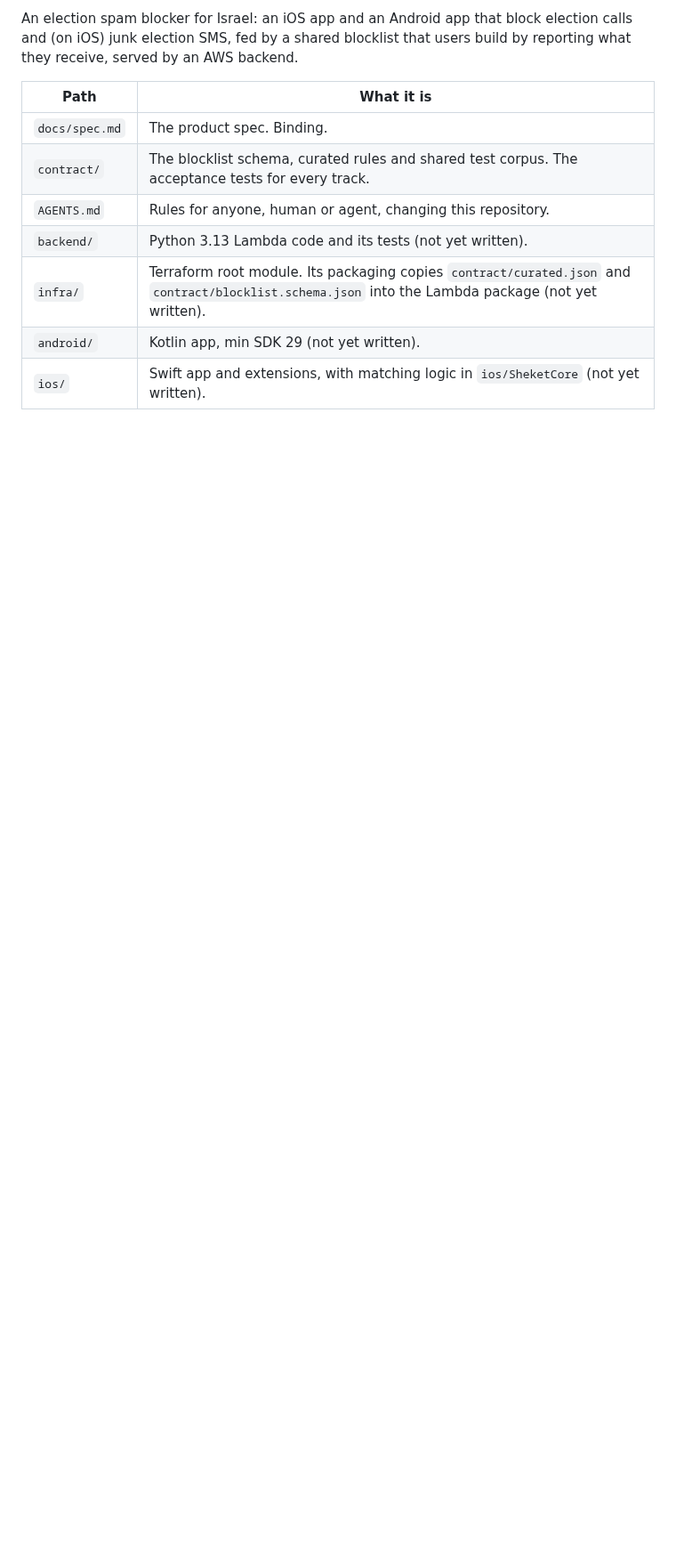
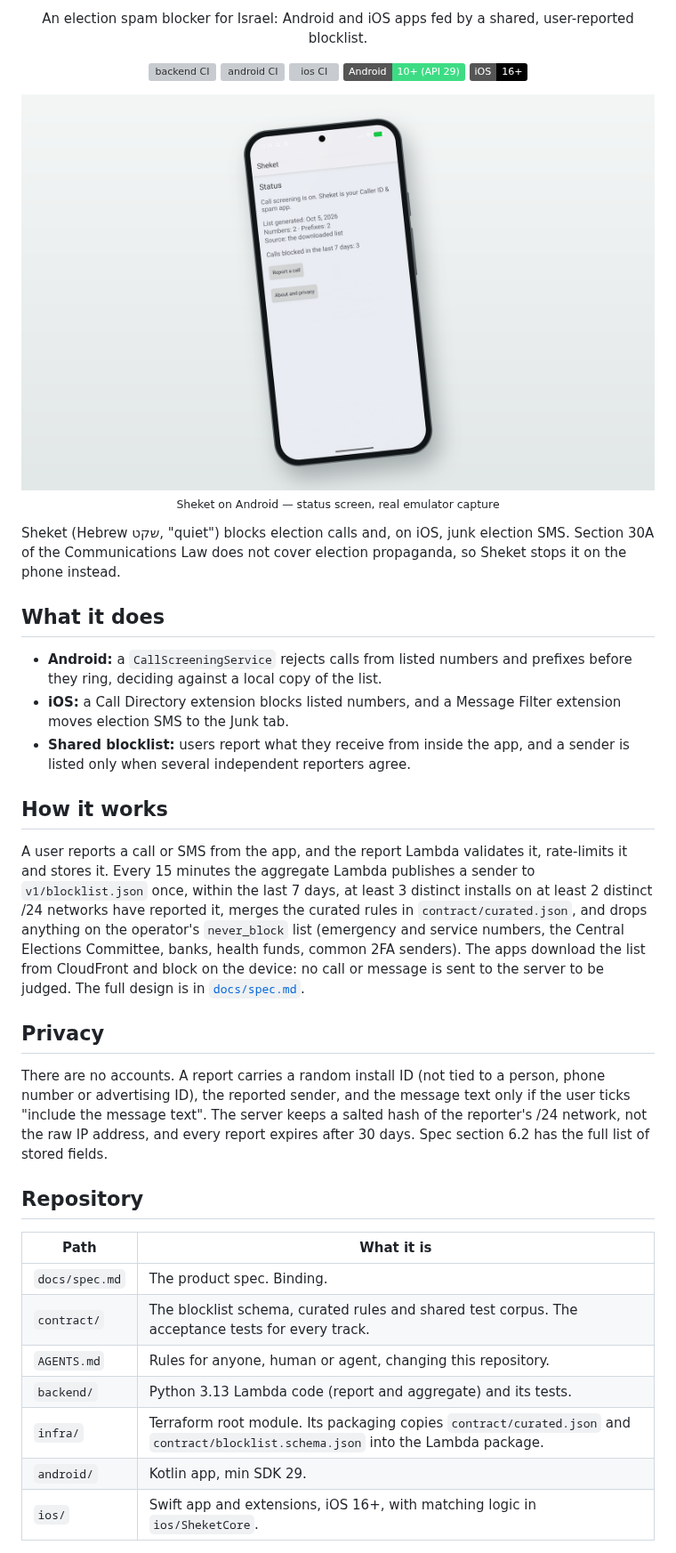
Before and after one commit to eyalgolan/sheket-overcut, a Markdown page: README.md, the part around one of its changes. Shown at 89% size. Rendered like a GitHub page; pictures changed too: assets/brand/readme-hero.png (added); badges without logos; blank space fills up the shorter version; grey boxes are pictures that could not be loaded.

Commit message:
docs: Sheket logo and README hero image
Add a hand-drawn SVG logo (exported to PNG, with dark-theme and monochrome
variants) and a README hero showing the real Android status screen, captured
on the emulator, inside a drawn phone frame. Rework README.md: centred logo,
tagline, CI and platform badges, what it does, how it works, privacy, and
build and run commands taken from the workflows. Drop the stale "not yet
written" notes.

Co-Authored-By: Claude Opus 5.5 <noreply@anthropic.com>
Claude-Session: https://claude.ai/code/session_01Qrku7HDhYJyDAhRxTK9s6Z

```diff
--- a/README.md
+++ b/README.md
@@ -2,15 +7,65 @@
 
-An election spam blocker for Israel: an iOS app and an Android app that block
-election calls and (on iOS) junk election SMS, fed by a shared blocklist that
-users build by reporting what they receive, served by an AWS backend.
+<p align="center">
+  An election spam blocker for Israel: Android and iOS apps fed by a shared, user-reported blocklist.
+</p>
+
+<p align="center">
+  <a href="https://github.com/eyalgolan/sheket-overcut/actions/workflows/backend.yml"><img src="https://github.com/eyalgolan/sheket-overcut/actions/workflows/backend.yml/badge.svg?branch=main" alt="backend CI"></a>
+  <a href="https://github.com/eyalgolan/sheket-overcut/actions/workflows/android.yml"><img src="https://github.com/eyalgolan/sheket-overcut/actions/workflows/android.yml/badge.svg?branch=main" alt="android CI"></a>
+  <a href="https://github.com/eyalgolan/sheket-overcut/actions/workflows/ios.yml"><img src="https://github.com/eyalgolan/sheket-overcut/actions/workflows/ios.yml/badge.svg?branch=main" alt="ios CI"></a>
+  <img src="https://img.shields.io/badge/Android-10%2B%20(API%2029)-3DDC84?logo=android&logoColor=white" alt="Android 10+ (API 29)">
+  <img src="https://img.shields.io/badge/iOS-16%2B-000000?logo=apple&logoColor=white" alt="iOS 16+">
+</p>
+
+<p align="center">
+  <img src="assets/brand/readme-hero.png" alt="The Sheket status screen on an Android phone" width="800">
+  <br>
+  <sub>Sheket on Android — status screen, real emulator capture</sub>
+</p>
+
+Sheket (Hebrew שקט, "quiet") blocks election calls and, on iOS, junk election
+SMS. Section 30A of the Communications Law does not cover election
+propaganda, so Sheket stops it on the phone instead.
+
+## What it does
+
+- **Android:** a `CallScreeningService` rejects calls from listed numbers and
+  prefixes before they ring, deciding against a local copy of the list.
+- **iOS:** a Call Directory extension blocks listed numbers, and a Message
+  Filter extension moves election SMS to the Junk tab.
+- **Shared blocklist:** users report what they receive from inside the app,
+  and a sender is listed only when several independent reporters agree.
+
+## How it works
+
+A user reports a call or SMS from the app, and the report Lambda validates it,
+rate-limits it and stores it. Every 15 minutes the aggregate Lambda publishes a
+sender to `v1/blocklist.json` once, within the last 7 days, at least 3 distinct
+installs on at least 2 distinct /24 networks have reported it, merges the
+curated rules in `contract/curated.json`, and drops anything on the operator's
+`never_block` list (emergency and service numbers, the Central Elections
+Committee, banks, health funds, common 2FA senders). The apps download the list
+from CloudFront and block on the device: no call or message is sent to the
+server to be judged. The full design is in [`docs/spec.md`](docs/spec.md).
+
+## Privacy
+
+There are no accounts. A report carries a random install ID (not tied to a
+person, phone number or advertising ID), the reported sender, and the message
+text only if the user ticks "include the message text". The server keeps a
+salted hash of the reporter's /24 network, not the raw IP address, and every
+report expires after 30 days. Spec section 6.2 has the full list of stored
+fields.
+
+## Repository
 
 | Path | What it is |
 |---|---|
 | `docs/spec.md` | The product spec. Binding. |
 | `contract/` | The blocklist schema, curated rules and shared test corpus. The acceptance tests for every track. |
 | `AGENTS.md` | Rules for anyone, human or agent, changing this repository. |
-| `backend/` | Python 3.13 Lambda code and its tests (not yet written). |
-| `infra/` | Terraform root module. Its packaging copies `contract/curated.json` and `contract/blocklist.schema.json` into the Lambda package (not yet written). |
-| `android/` | Kotlin app, min SDK 29 (not yet written). |
-| `ios/` | Swift app and extensions, with matching logic in `ios/SheketCore` (not yet written). |
+| `backend/` | Python 3.13 Lambda code (report and aggregate) and its tests. |
+| `infra/` | Terraform root module. Its packaging copies `contract/curated.json` and `contract/blocklist.schema.json` into the Lambda package. |
+| `android/` | Kotlin app, min SDK 29. |
+| `ios/` | Swift app and extensions, iOS 16+, with matching logic in `ios/SheketCore`. |
 
```
Also changed, not shown: other parts of README.md (+21 -4 lines), assets/brand/logo-dark.png (added), assets/brand/logo-mono.png (added), assets/brand/logo.png (added).
